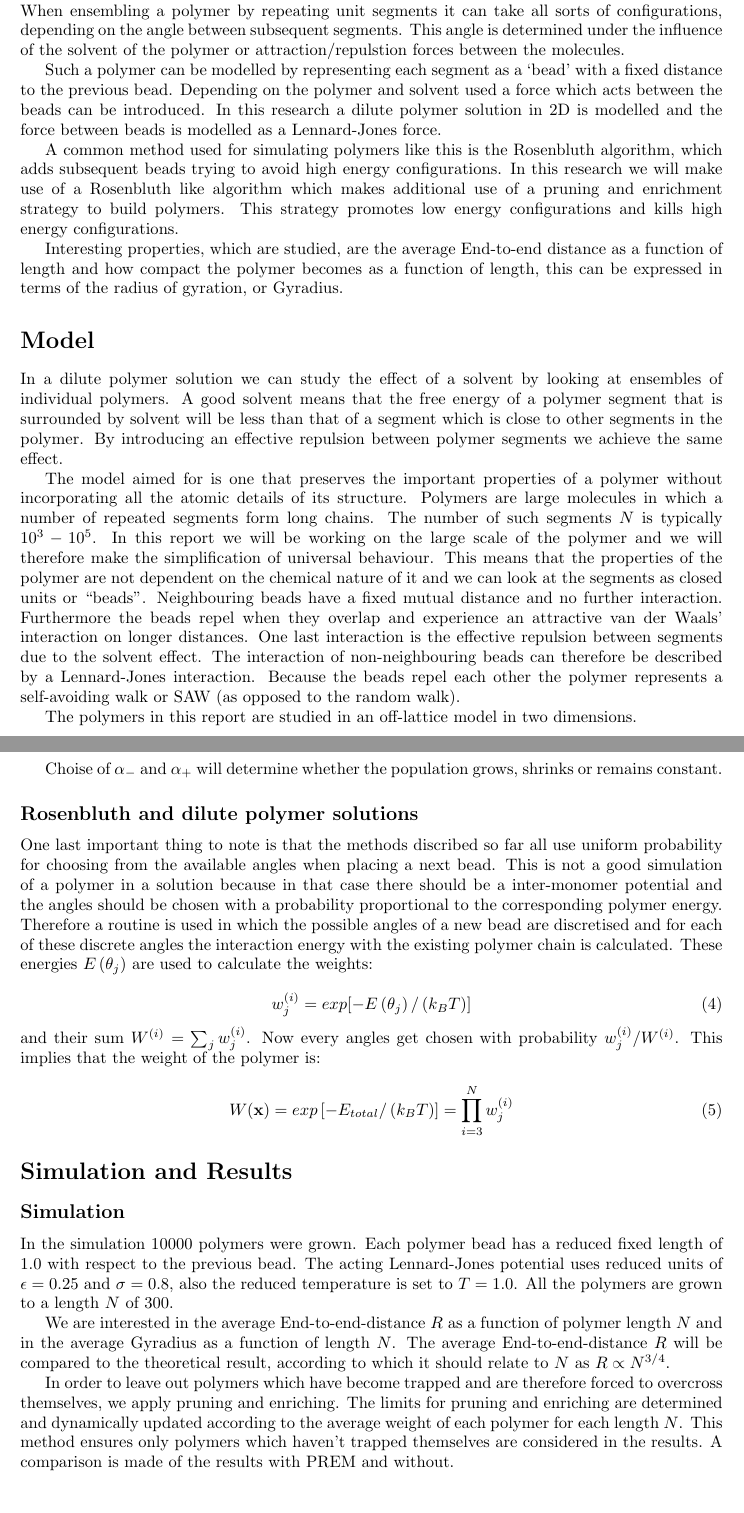
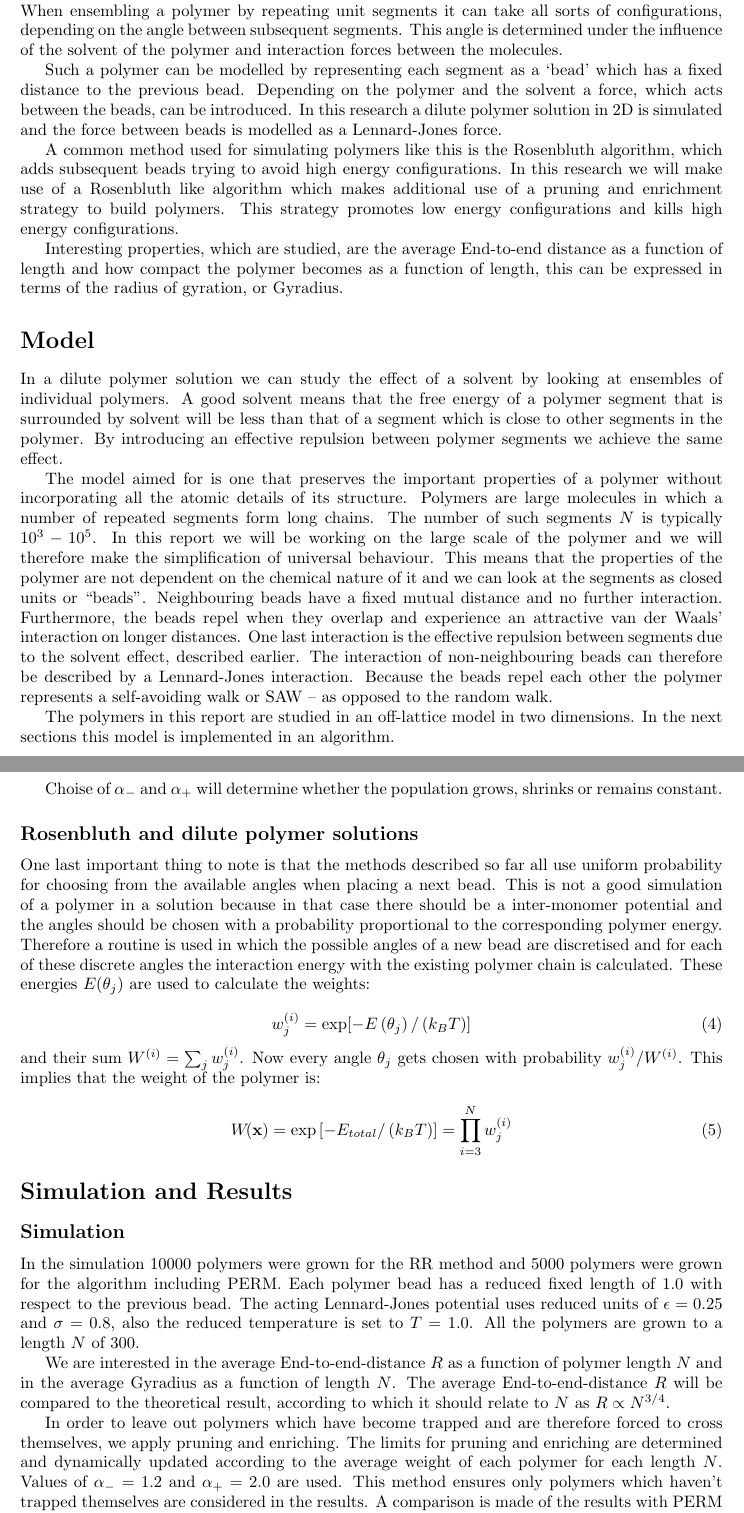
Before and after one commit to Jondrion/ICCP2, a LaTeX paper (Report/Polymer_report.tex, which reads Report/Algorithm.tex, Report/Introduction.tex, Report/Model.tex): two parts of pages 2 and 4 of 5, joined at a grey line, cut so that both start at the same text. Compiled offline with pdfLaTeX.

Commit message:
first revision of unfinished report, added omp pdf

```diff
--- a/Report/Algorithm.tex
+++ b/Report/Algorithm.tex
@@ -40,14 +40,14 @@ Choise of $\alpha_-$ and $\alpha_+$ will determine whether the population grows,
 
 
 \subsection*{Rosenbluth and dilute polymer solutions}
-One last important thing to note is that the methods discribed so far all use uniform probability for choosing from the available angles when placing a next bead. This is not a good simulation of a polymer in a solution because in that case there should be a inter-monomer potential and the angles should be chosen with a probability proportional to the corresponding polymer energy.
-Therefore a routine is used in which the possible angles of a new bead are discretised and for each of these discrete angles the interaction energy with the existing polymer chain is calculated. These energies $E\left(\theta_j\right)$ are used to calculate the weights:
+One last important thing to note is that the methods described so far all use uniform probability for choosing from the available angles when placing a next bead. This is not a good simulation of a polymer in a solution because in that case there should be a inter-monomer potential and the angles should be chosen with a probability proportional to the corresponding polymer energy.
+Therefore a routine is used in which the possible angles of a new bead are discretised and for each of these discrete angles the interaction energy with the existing polymer chain is calculated. These energies $E\!\left(\theta_j\right)$ are used to calculate the weights:
 
 \begin{equation}
-	w_j^{(i)} = exp [-E\left(\theta_j\right) / \left( k_B T \right)]
+	w_j^{(i)} = \exp [-E\left(\theta_j\right) / \left( k_B T \right)]
 \end{equation}
-and their sum $W^{(i)} = \sum_j w_j^{(i)}$. Now every angles get chosen with probability $w_j^{(i)}/W^{(i)}$. This implies that the weight of the polymer is:
+and their sum $W^{(i)} = \sum_j w_j^{(i)}$. Now every angle $\theta_j$ gets chosen with probability $w_j^{(i)}/W^{(i)}$. This implies that the weight of the polymer is:
 
 \begin{equation}
-	W(\mathbf{x}) = exp\left[-E_{total}/ \left( k_B T \right) \right] = \prod_{i=3}^{N} w_j^{(i)}
+	W\!(\mathbf{x}) = \exp\left[-E_{total}/ \left( k_B T \right) \right] = \prod_{i=3}^{N} w_j^{(i)}
 \end{equation}
--- a/Report/Introduction.tex
+++ b/Report/Introduction.tex
@@ -1,6 +1,6 @@
-The study of polymers is important for its wide uses in industry and everyday life. Polymers are composed of an integer number of unit-segments, or monomers, which together form a polymer. When ensembling a polymer by repeating unit segments it can take all sorts of configurations, depending on the angle between subsequent segments. This angle is determined under the influence of the solvent of the polymer or attraction/repulstion forces between the molecules.
+The study of polymers is important for its wide uses in industry and everyday life. Polymers are composed of an integer number of unit-segments, or monomers, which together form a polymer. When ensembling a polymer by repeating unit segments it can take all sorts of configurations, depending on the angle between subsequent segments. This angle is determined under the influence of the solvent of the polymer and interaction forces between the molecules.
 
-Such a polymer can be modelled by representing each segment as a `bead' with a fixed distance to the previous bead. Depending on the polymer and solvent used a force which acts between the beads can be introduced. In this research a dilute polymer solution in 2D is modelled and the force between beads is modelled as a Lennard-Jones force.
+Such a polymer can be modelled by representing each segment as a `bead' which has a fixed distance to the previous bead. Depending on the polymer and the solvent a force, which acts between the beads, can be introduced. In this research a dilute polymer solution in 2D is simulated and the force between beads is modelled as a Lennard-Jones force.
 
 A common method used for simulating polymers like this is the Rosenbluth algorithm, which adds subsequent beads trying to avoid high energy configurations. In this research we will make use of a Rosenbluth like algorithm which makes additional use of a pruning and enrichment strategy to build polymers. This strategy promotes low energy configurations and kills high energy configurations.
 
--- a/Report/Model.tex
+++ b/Report/Model.tex
@@ -1,5 +1,5 @@
 In a dilute polymer solution we can study the effect of a solvent by looking at ensembles of individual polymers. A good solvent means that the free energy of a polymer segment that is surrounded by solvent will be less than that of a segment which is close to other segments in the polymer. By introducing an effective repulsion between polymer segments we achieve the same effect.
 
-The model aimed for is one that preserves the important properties of a polymer without incorporating all the atomic details of its structure. Polymers are large molecules in which a number of repeated segments form long chains. The number of such segments $N$ is typically $10^3 - 10^5$. In this report we will be working on the large scale of the polymer and we will therefore make the simplification of universal behaviour. This means that the properties of the polymer are not dependent on the chemical nature of it and we can look at the segments as closed units or ``beads''. Neighbouring beads have a fixed mutual distance and no further interaction. Furthermore the beads repel when they overlap and experience an attractive van der Waals' interaction on longer distances. One last interaction is the effective repulsion between segments due to the solvent effect. The interaction of non-neighbouring beads can therefore be described by a Lennard-Jones interaction. Because the beads repel each other the polymer represents a self-avoiding walk or SAW (as opposed to the random walk).
+The model aimed for is one that preserves the important properties of a polymer without incorporating all the atomic details of its structure. Polymers are large molecules in which a number of repeated segments form long chains. The number of such segments $N$ is typically $10^3 - 10^5$. In this report we will be working on the large scale of the polymer and we will therefore make the simplification of universal behaviour. This means that the properties of the polymer are not dependent on the chemical nature of it and we can look at the segments as closed units or ``beads''. Neighbouring beads have a fixed mutual distance and no further interaction. Furthermore, the beads repel when they overlap and experience an attractive van der Waals' interaction on longer distances. One last interaction is the effective repulsion between segments due to the solvent effect, described earlier. The interaction of non-neighbouring beads can therefore be described by a Lennard-Jones interaction. Because the beads repel each other the polymer represents a self-avoiding walk or SAW -- as opposed to the random walk.
 
-The polymers in this report are studied in an off-lattice model in two dimensions.
+The polymers in this report are studied in an off-lattice model in two dimensions. In the next sections this model is implemented in an algorithm.
--- a/Report/Simulation.tex
+++ b/Report/Simulation.tex
@@ -1,6 +1,6 @@
 \subsection*{Simulation}
-In the simulation 10000 polymers were grown. Each polymer bead has a reduced fixed length of 1.0 with respect to the previous bead. The acting Lennard-Jones potential uses reduced units of $\epsilon=0.25$ and $\sigma=0.8$, also the reduced temperature is set to $T=1.0$. All the polymers are grown to a length $N$ of 300.
+In the simulation 10000 polymers were grown for the RR method and 5000 polymers were grown for the algorithm including PERM. Each polymer bead has a reduced fixed length of 1.0 with respect to the previous bead. The acting Lennard-Jones potential uses reduced units of $\epsilon=0.25$ and $\sigma=0.8$, also the reduced temperature is set to $T=1.0$. All the polymers are grown to a length $N$ of 300.
 
 We are interested in the average End-to-end-distance $R$ as a function of polymer length $N$ and in the average Gyradius as a function of length $N$. The average End-to-end-distance $R$ will be compared to the theoretical result, according to which it should relate to $N$ as $R\propto N^{3/4}$.
 
-In order to leave out polymers which have become trapped and are therefore forced to overcross themselves, we apply pruning and enriching. The limits for pruning and enriching are determined and dynamically updated according to the average weight of each polymer for each length $N$. This method ensures only polymers which haven't trapped themselves are considered in the results. A comparison is made of the results with PREM and without.
+In order to leave out polymers which have become trapped and are therefore forced to cross themselves, we apply pruning and enriching. The limits for pruning and enriching are determined and dynamically updated according to the average weight of each polymer for each length $N$. Values of $\alpha_-=1.2$ and $\alpha_+=2.0$ are used. This method ensures only polymers which haven't trapped themselves are considered in the results. A comparison is made of the results with PERM and without.
```
Also changed, not shown: Report/Abstract.tex (+1 -1 lines), Report/Results.tex (+7 -7 lines), docs/omp.pdf (added), Report/Algorithm.tex (12 more changed lines).
